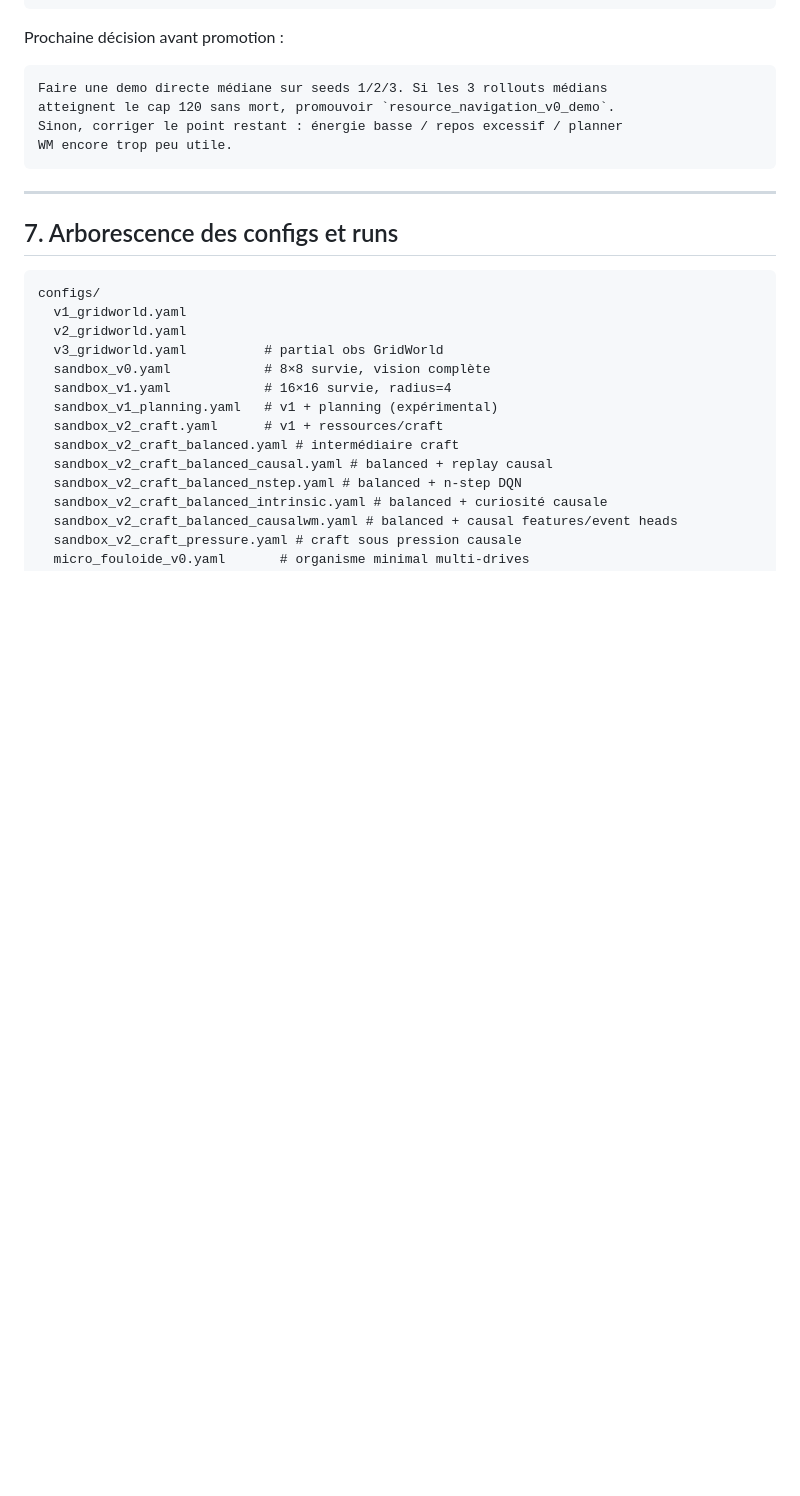
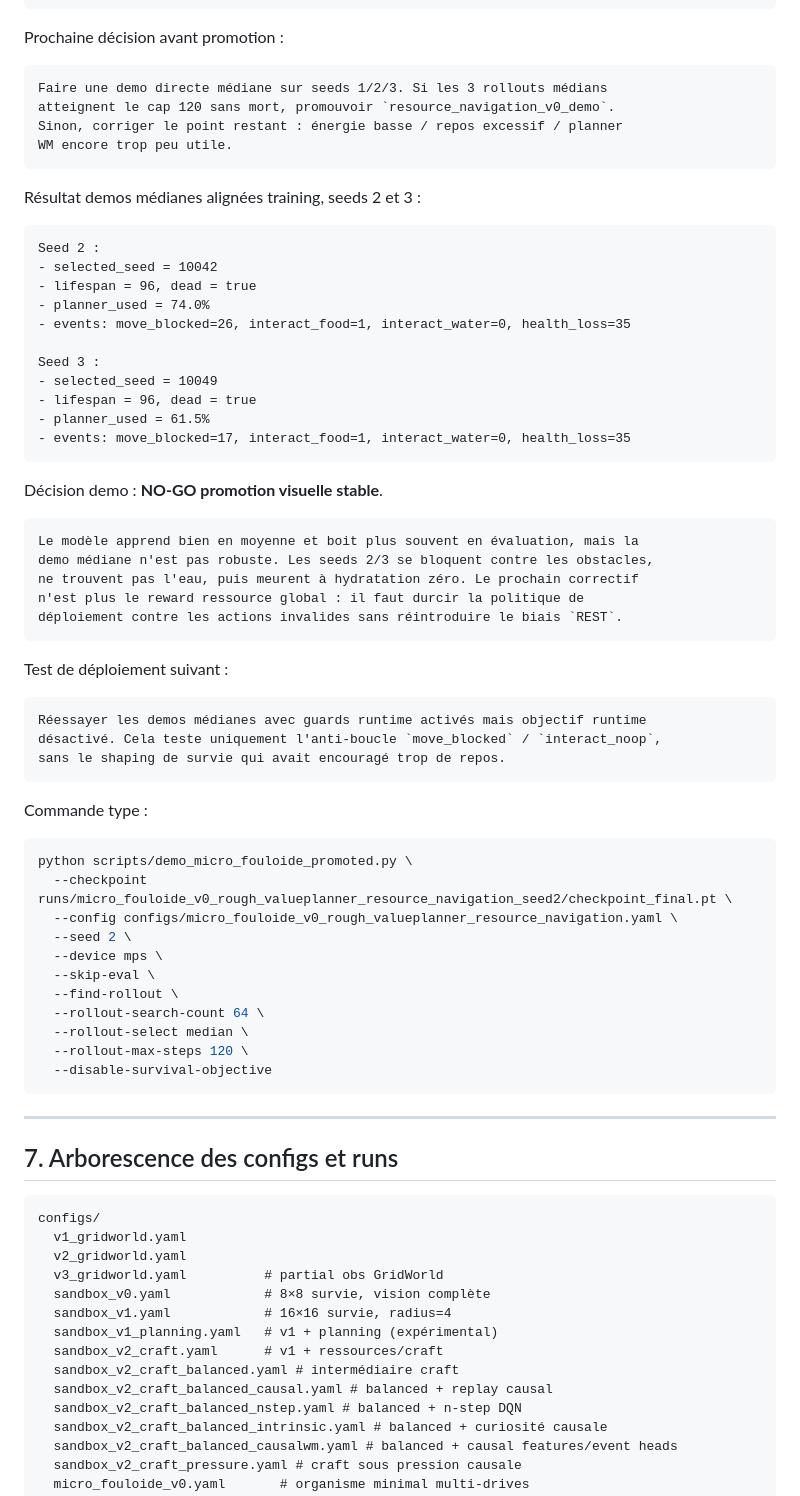
Before and after one commit to eric-houzelle/seedmind, a Markdown page: docs/PROGRESSION.md, the part around the change. Rendered like a GitHub page; blank space fills up the shorter version.

Commit message:
docs: record resource navigation demo no-go

````diff
--- a/docs/PROGRESSION.md
+++ b/docs/PROGRESSION.md
@@ -4292,6 +4292,56 @@ Faire une demo directe médiane sur seeds 1/2/3. Si les 3 rollouts médians
 atteignent le cap 120 sans mort, promouvoir `resource_navigation_v0_demo`.
 Sinon, corriger le point restant : énergie basse / repos excessif / planner
 WM encore trop peu utile.
+```
+
+Résultat demos médianes alignées training, seeds 2 et 3 :
+
+```text
+Seed 2 :
+- selected_seed = 10042
+- lifespan = 96, dead = true
+- planner_used = 74.0%
+- events: move_blocked=26, interact_food=1, interact_water=0, health_loss=35
+
+Seed 3 :
+- selected_seed = 10049
+- lifespan = 96, dead = true
+- planner_used = 61.5%
+- events: move_blocked=17, interact_food=1, interact_water=0, health_loss=35
+```
+
+Décision demo : **NO-GO promotion visuelle stable**.
+
+```text
+Le modèle apprend bien en moyenne et boit plus souvent en évaluation, mais la
+demo médiane n'est pas robuste. Les seeds 2/3 se bloquent contre les obstacles,
+ne trouvent pas l'eau, puis meurent à hydratation zéro. Le prochain correctif
+n'est plus le reward ressource global : il faut durcir la politique de
+déploiement contre les actions invalides sans réintroduire le biais `REST`.
+```
+
+Test de déploiement suivant :
+
+```text
+Réessayer les demos médianes avec guards runtime activés mais objectif runtime
+désactivé. Cela teste uniquement l'anti-boucle `move_blocked` / `interact_noop`,
+sans le shaping de survie qui avait encouragé trop de repos.
+```
+
+Commande type :
+
+```bash
+python scripts/demo_micro_fouloide_promoted.py \
+  --checkpoint runs/micro_fouloide_v0_rough_valueplanner_resource_navigation_seed2/checkpoint_final.pt \
+  --config configs/micro_fouloide_v0_rough_valueplanner_resource_navigation.yaml \
+  --seed 2 \
+  --device mps \
+  --skip-eval \
+  --find-rollout \
+  --rollout-search-count 64 \
+  --rollout-select median \
+  --rollout-max-steps 120 \
+  --disable-survival-objective
 ```
 
 ---
````
